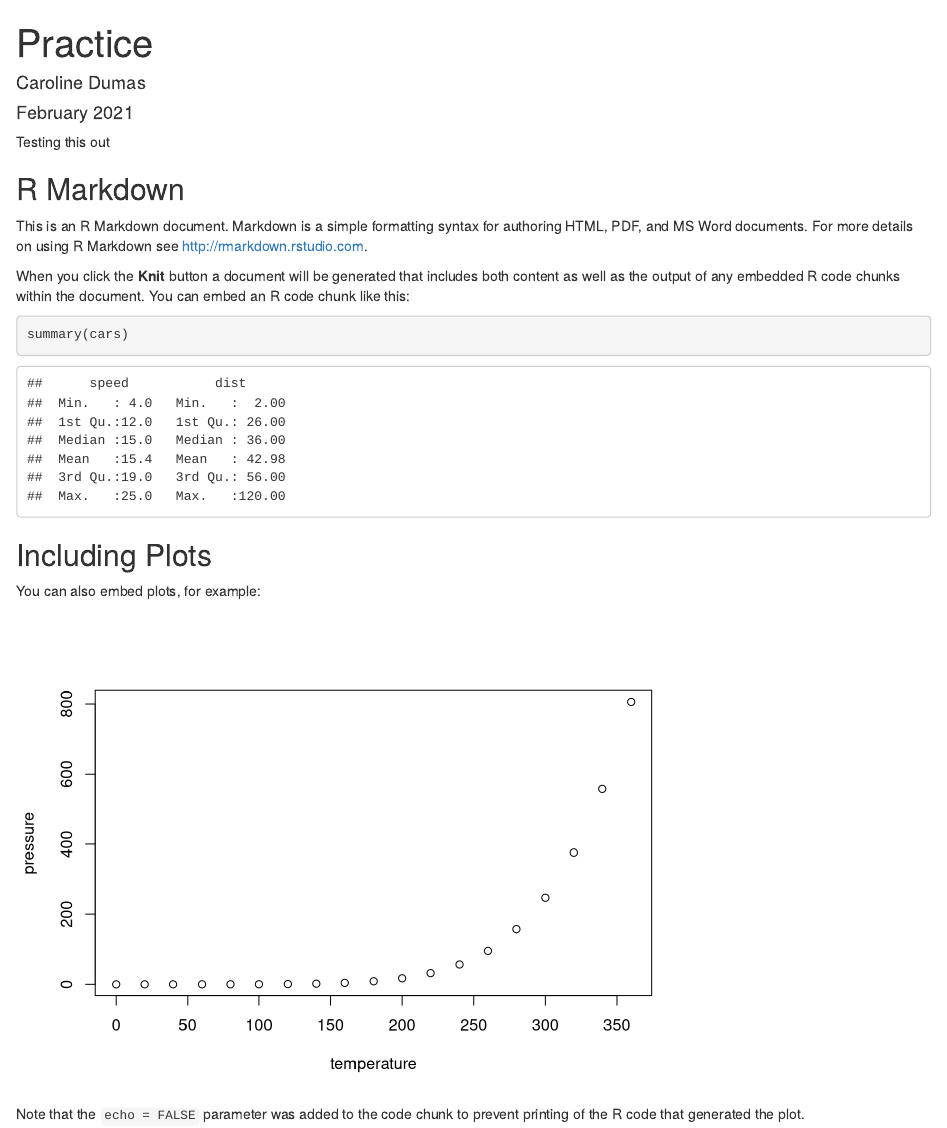
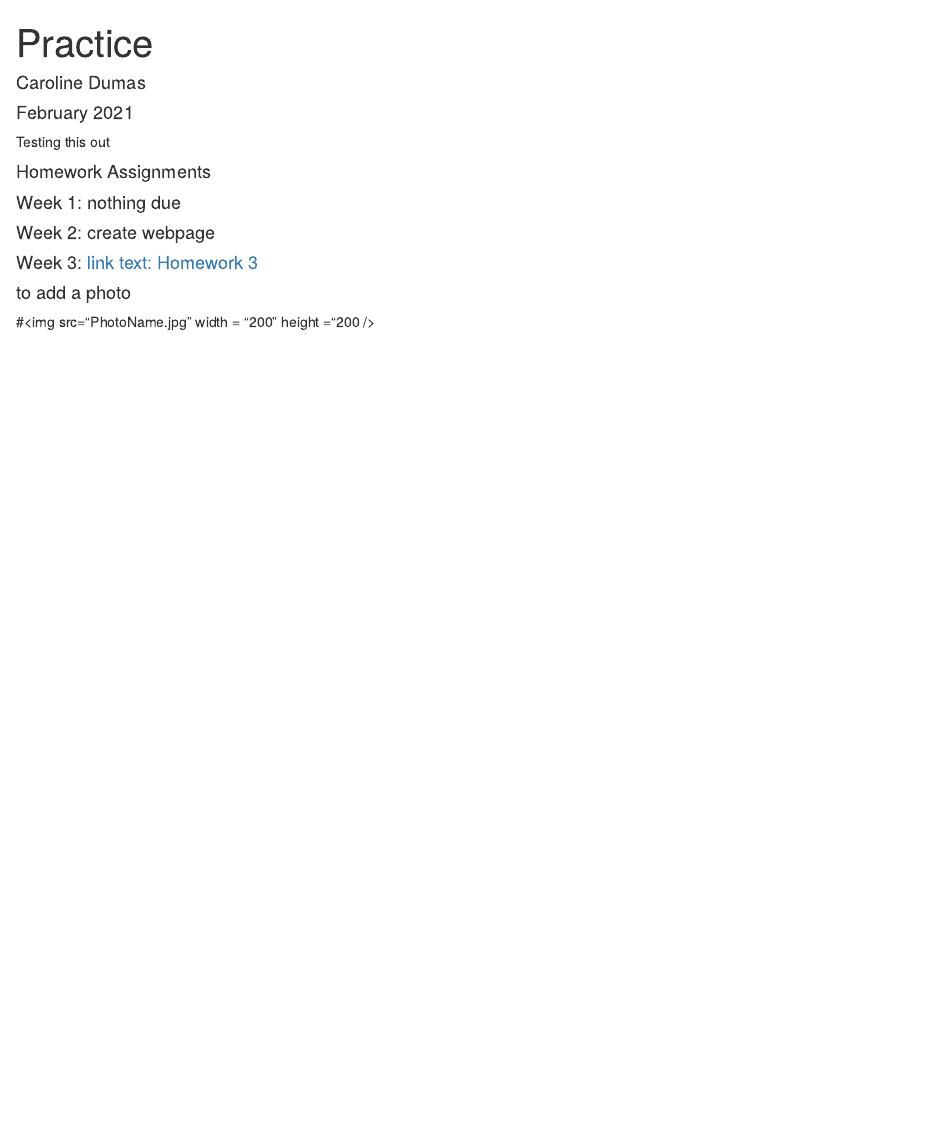
Before and after one commit to carolinedumas/PracticeRepo, an R Markdown document (index.Rmd): the page in a window 1100 px wide, from its top. Rendered offline with R 4.5, knitr and Pandoc, with nearby package versions; drawn as R Markdown's standard HTML page in place of the format the file asks for.

Commit message:
added notes on adding things

````diff
--- a/index.Rmd
+++ b/index.Rmd
@@ -8,26 +8,14 @@ date: "February 2021"
 author: "Caroline Dumas"
 ---
 Testing this out
-```{r setup, include=FALSE}
-knitr::opts_chunk$set(echo = TRUE)
-```
 
-## R Markdown
+#### Homework Assignments
 
-This is an R Markdown document. Markdown is a simple formatting syntax for authoring HTML, PDF, and MS Word documents. For more details on using R Markdown see <http://rmarkdown.rstudio.com>.
+#### Week 1: nothing due
 
-When you click the **Knit** button a document will be generated that includes both content as well as the output of any embedded R code chunks within the document. You can embed an R code chunk like this:
+#### Week 2: create webpage
 
-```{r cars}
-summary(cars)
-```
+#### Week 3: [link text: Homework 3 ](htmlfile)
 
-## Including Plots
-
-You can also embed plots, for example:
-
-```{r pressure, echo=FALSE}
-plot(pressure)
-```
-
-Note that the `echo = FALSE` parameter was added to the code chunk to prevent printing of the R code that generated the plot.
+#### to add a photo
+#<img src="PhotoName.jpg" width = "200" height ="200 />
````
Also changed, not shown: index.html.
